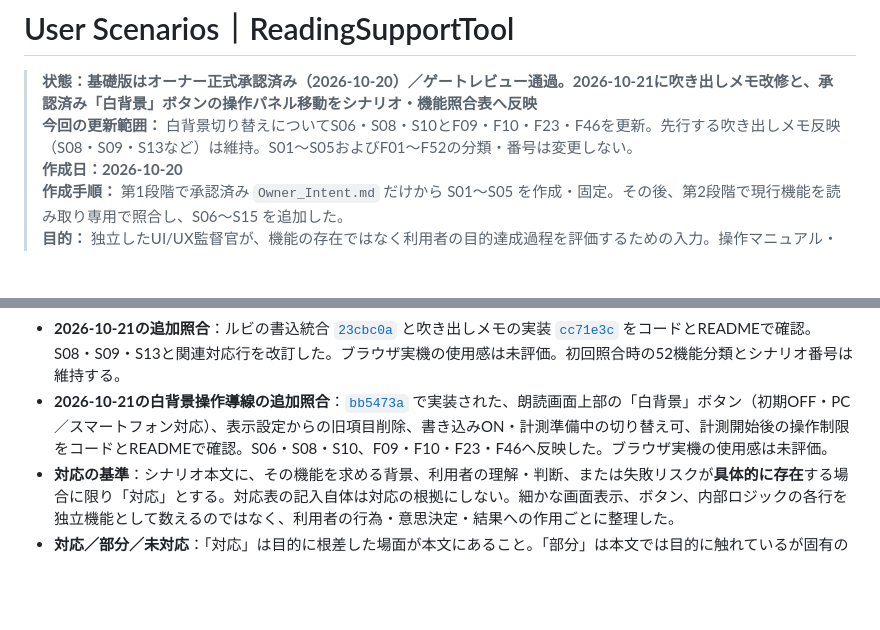
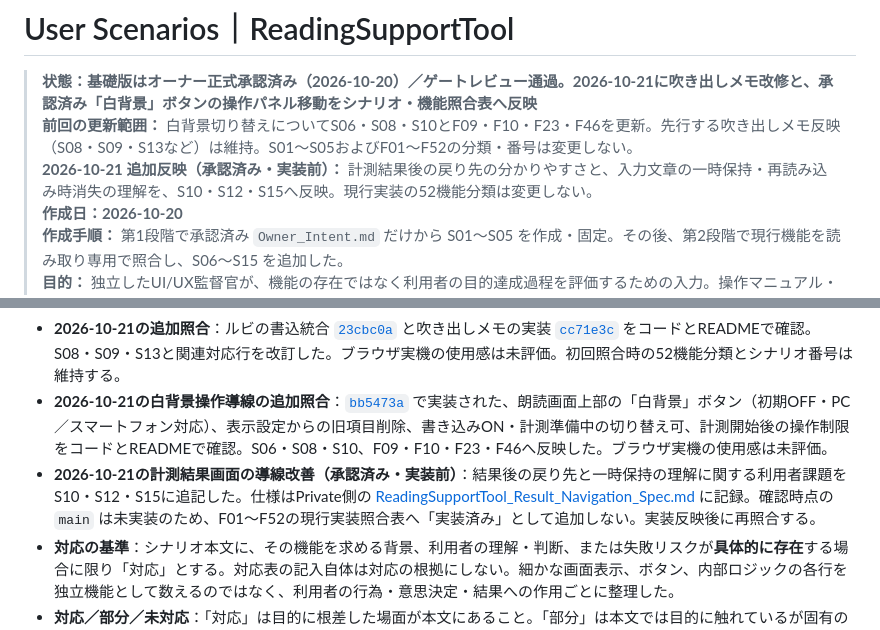
Before and after one commit to rinsan1120/ReadingSupportTool, a Markdown page: docs/User_Scenarios.md, 2 parts joined by grey strips. Rendered like a GitHub page; blank space fills up the shorter version.

```diff
--- a/docs/User_Scenarios.md
+++ b/docs/User_Scenarios.md
@@ -1,7 +1,8 @@
 # User Scenarios｜ReadingSupportTool
 
 > **状態：基礎版はオーナー正式承認済み（2026-10-20）／ゲートレビュー通過。2026-10-21に吹き出しメモ改修と、承認済み「白背景」ボタンの操作パネル移動をシナリオ・機能照合表へ反映**
-> **今回の更新範囲：** 白背景切り替えについてS06・S08・S10とF09・F10・F23・F46を更新。先行する吹き出しメモ反映（S08・S09・S13など）は維持。S01〜S05およびF01〜F52の分類・番号は変更しない。
+> **前回の更新範囲：** 白背景切り替えについてS06・S08・S10とF09・F10・F23・F46を更新。先行する吹き出しメモ反映（S08・S09・S13など）は維持。S01〜S05およびF01〜F52の分類・番号は変更しない。
+> **2026-10-21 追加反映（承認済み・実装前）：** 計測結果後の戻り先の分かりやすさと、入力文章の一時保持・再読み込み時消失の理解を、S10・S12・S15へ反映。現行実装の52機能分類は変更しない。
 > **作成日：2026-10-20**
 > **作成手順：** 第1段階で承認済み `Owner_Intent.md` だけから S01〜S05 を作成・固定。その後、第2段階で現行機能を読み取り専用で照合し、S06〜S15 を追加した。
 > **目的：** 独立したUI/UX監督官が、機能の存在ではなく利用者の目的達成過程を評価するための入力。操作マニュアル・仕様書・テストケースではない。
@@ -179,6 +180,7 @@
 - **第2段階の照合資料**：`rinsan1120/ReadingSupportTool` の `main`（初回確認時コミット [`0bd35f2`](https://github.com/rinsan1120/ReadingSupportTool/commit/0bd35f2eebb1d19958aa5b2cc71244d643b060c7)）。[`README.md`](https://github.com/rinsan1120/ReadingSupportTool/blob/main/README.md)、[`index.html`](https://github.com/rinsan1120/ReadingSupportTool/blob/main/index.html)、[`app.js`](https://github.com/rinsan1120/ReadingSupportTool/blob/main/app.js)、`reader.js`、`html-ruby.js`、`reading-annotations.js`、`manuscript-writing.js`、`manuscript-print.js`、`samples.js` を読み取り専用で確認した。READMEの確定説明と現行ソースの機能構成を照合したものであり、実機操作・テストは実施していない。
 - **2026-10-21の追加照合**：ルビの書込統合 [`23cbc0a`](https://github.com/rinsan1120/ReadingSupportTool/commit/23cbc0a8a2bfa08a7bc8f2da723afb86fc3de396) と吹き出しメモの実装 [`cc71e3c`](https://github.com/rinsan1120/ReadingSupportTool/commit/cc71e3c376b1dd794c39a71cb69ee82b35b5c2f5) をコードとREADMEで確認。S08・S09・S13と関連対応行を改訂した。ブラウザ実機の使用感は未評価。初回照合時の52機能分類とシナリオ番号は維持する。
 - **2026-10-21の白背景操作導線の追加照合**：[`bb5473a`](https://github.com/rinsan1120/ReadingSupportTool/commit/bb5473ae5e32) で実装された、朗読画面上部の「白背景」ボタン（初期OFF・PC／スマートフォン対応）、表示設定からの旧項目削除、書き込みON・計測準備中の切り替え可、計測開始後の操作制限をコードとREADMEで確認。S06・S08・S10、F09・F10・F23・F46へ反映した。ブラウザ実機の使用感は未評価。
+- **2026-10-21の計測結果画面の導線改善（承認済み・実装前）**：結果後の戻り先と一時保持の理解に関する利用者課題をS10・S12・S15に追記した。仕様はPrivate側の [ReadingSupportTool_Result_Navigation_Spec.md](https://github.com/rinsan1120/WanderingDreamsProjectDocumentation/blob/main/docs/ReadingSupportTool_Result_Navigation_Spec.md) に記録。確認時点の `main` は未実装のため、F01〜F52の現行実装照合表へ「実装済み」として追加しない。実装反映後に再照合する。
 - **対応の基準**：シナリオ本文に、その機能を求める背景、利用者の理解・判断、または失敗リスクが**具体的に存在**する場合に限り「対応」とする。対応表の記入自体は対応の根拠にしない。細かな画面表示、ボタン、内部ロジックの各行を独立機能として数えるのではなく、利用者の行為・意思決定・結果への作用ごとに整理した。
 - **対応／部分／未対応**：「対応」は目的に根差した場面が本文にあること。「部分」は本文では目的に触れているが固有の結果や制約を十分扱っていないこと。「未対応」は目的に結び付く自然な場面が未特定であること。**いずれも使いやすさの合格判定ではない**。
 
```
Also changed, not shown: other parts of docs/User_Scenarios.md (+8 -8 lines).
